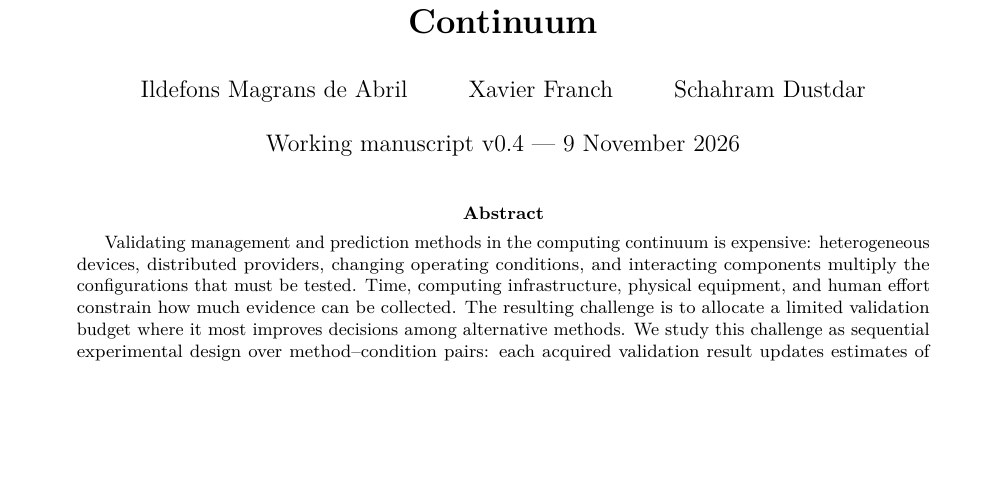
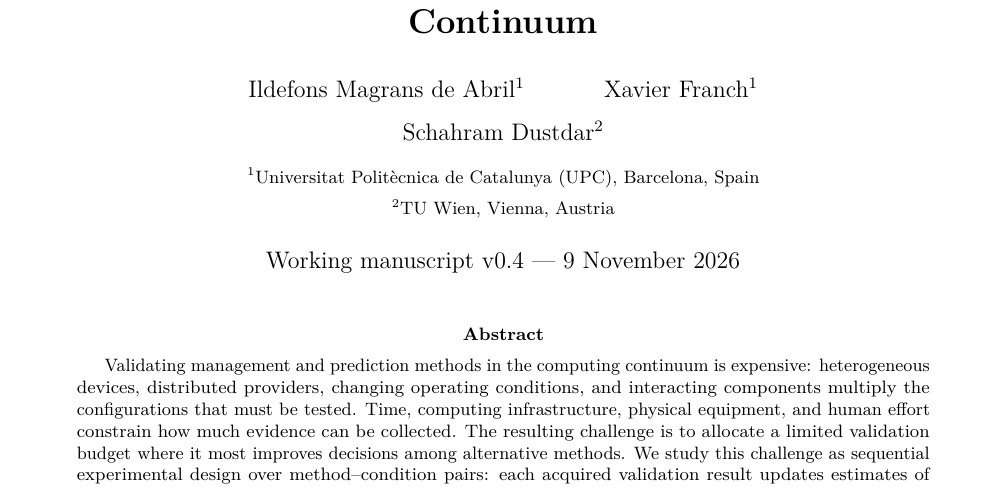
Before and after one commit to ildefons/praise-cao-sim, a LaTeX paper (first_science/b1/planb_validation/paper_systems/main.tex): part of page 1 of 9, cut so that both start at the same text, the shorter picture padded with empty space. Compiled offline with pdfLaTeX.

Commit message:
Add UPC and TU Wien institutional affiliations to systems manuscript

```diff
--- a/first_science/b1/planb_validation/paper_systems/main.tex
+++ b/first_science/b1/planb_validation/paper_systems/main.tex
@@ -19,7 +19,9 @@
 \newcommand{\draftnote}[1]{\textcolor{blue!55!black}{\textbf{[Draft note:} #1\textbf{]}}}
 
 \title{\bfseries Budget-Aware Method Validation in the Computing Continuum}
-\author{Ildefons Magrans de Abril \and Xavier Franch \and Schahram Dustdar}
+\author{Ildefons Magrans de Abril$^{1}$ \and Xavier Franch$^{1}$ \and Schahram Dustdar$^{2}$\\[6pt]
+\small $^{1}$Universitat Polit\`ecnica de Catalunya (UPC), Barcelona, Spain\\
+\small $^{2}$TU Wien, Vienna, Austria}
 \date{Working manuscript v0.4 --- 9 November 2026}
 
 \begin{document}
```
